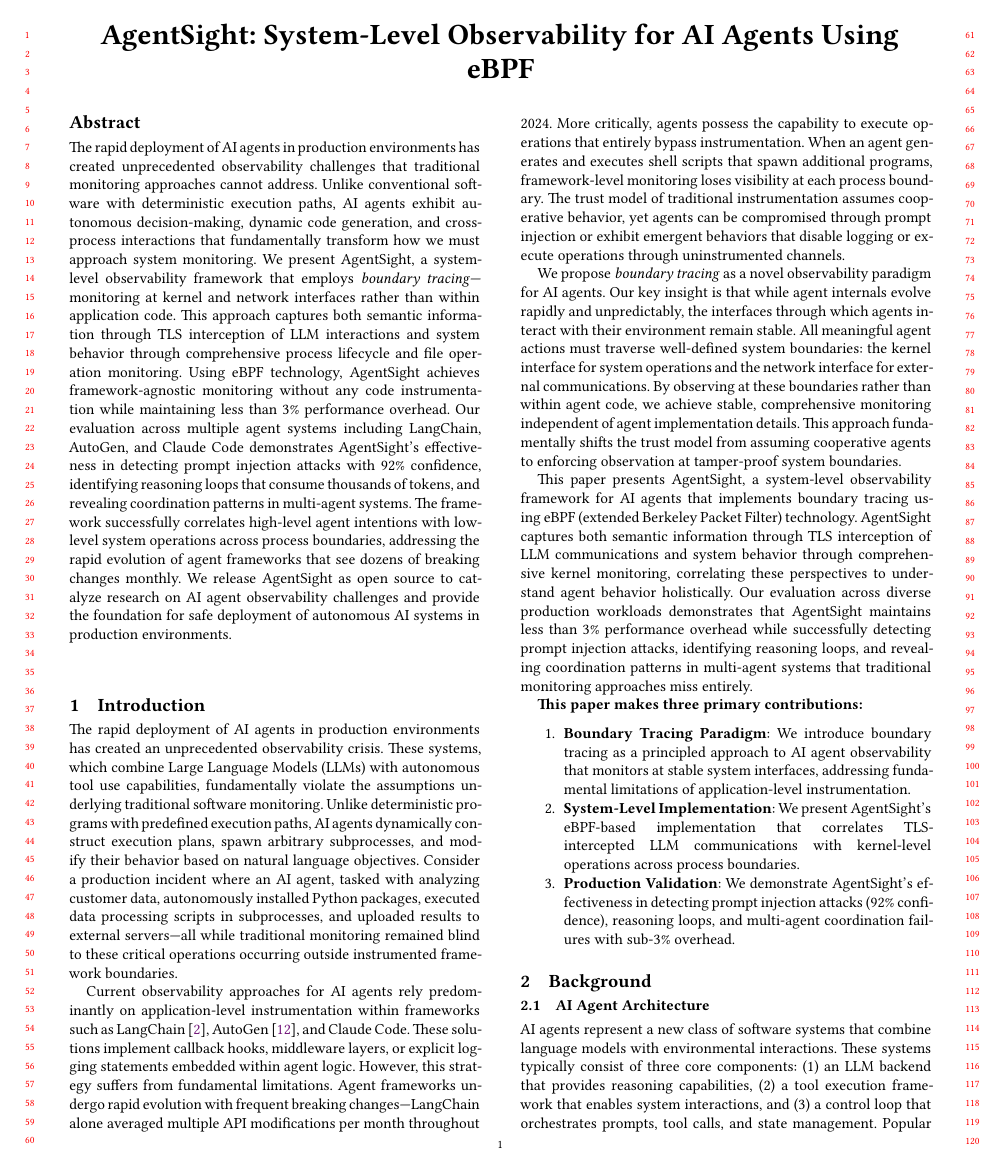
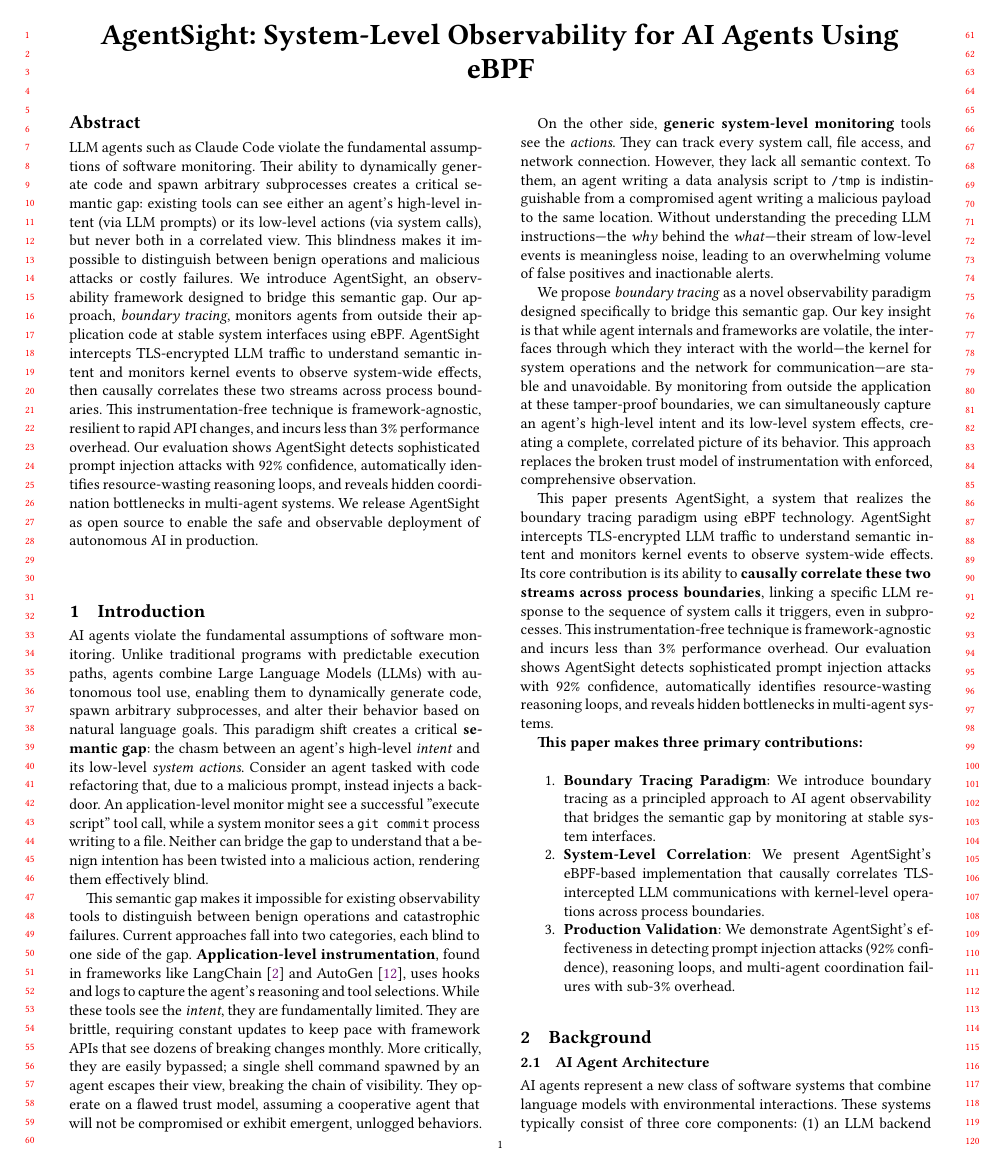
Before and after one commit to yunwei37/AI-Agent-observability-paper, a LaTeX paper (main.tex, which reads intro.tex): page 1 of 5. Compiled offline with XeLaTeX.

Commit message:
Revise introduction and abstract of the AgentSight paper to clarify observability challenges and present the boundary tracing approach
- Enhanced the introduction to emphasize the semantic gap in monitoring AI agents, detailing the limitations of existing tools in distinguishing between intent and actions.
- Introduced boundary tracing as a novel observability paradigm that monitors at stable system interfaces, bridging the gap between high-level agent intentions and low-level system effects.
- Updated the abstract to succinctly summarize AgentSight's capabilities, including its framework-agnostic design, eBPF implementation, and effectiveness in detecting prompt injection attacks and resource-wasting loops.
- Improved overall coherence and clarity, ensuring precise communication of the framework's contributions to AI agent observability.

```diff
--- a/intro.tex
+++ b/intro.tex
@@ -1,19 +1,21 @@
 \section{Introduction}
 
-The rapid deployment of AI agents in production environments has created an unprecedented observability crisis. These systems, which combine Large Language Models (LLMs) with autonomous tool use capabilities, fundamentally violate the assumptions underlying traditional software monitoring. Unlike deterministic programs with predefined execution paths, AI agents dynamically construct execution plans, spawn arbitrary subprocesses, and modify their behavior based on natural language objectives. Consider a production incident where an AI agent, tasked with analyzing customer data, autonomously installed Python packages, executed data processing scripts in subprocesses, and uploaded results to external servers—all while traditional monitoring remained blind to these critical operations occurring outside instrumented framework boundaries.
+AI agents violate the fundamental assumptions of software monitoring. Unlike traditional programs with predictable execution paths, agents combine Large Language Models (LLMs) with autonomous tool use, enabling them to dynamically generate code, spawn arbitrary subprocesses, and alter their behavior based on natural language goals. This paradigm shift creates a critical \textbf{semantic gap}: the chasm between an agent's high-level \emph{intent} and its low-level \emph{system actions}. Consider an agent tasked with code refactoring that, due to a malicious prompt, instead injects a backdoor. An application-level monitor might see a successful "execute script" tool call, while a system monitor sees a \texttt{git commit} process writing to a file. Neither can bridge the gap to understand that a benign intention has been twisted into a malicious action, rendering them effectively blind.
 
-Current observability approaches for AI agents rely predominantly on application-level instrumentation within frameworks such as LangChain~\cite{langchain}, AutoGen~\cite{autogen}, and Claude Code. These solutions implement callback hooks, middleware layers, or explicit logging statements embedded within agent logic. However, this strategy suffers from fundamental limitations. Agent frameworks undergo rapid evolution with frequent breaking changes—LangChain alone averaged multiple API modifications per month throughout 2024. More critically, agents possess the capability to execute operations that entirely bypass instrumentation. When an agent generates and executes shell scripts that spawn additional programs, framework-level monitoring loses visibility at each process boundary. The trust model of traditional instrumentation assumes cooperative behavior, yet agents can be compromised through prompt injection or exhibit emergent behaviors that disable logging or execute operations through uninstrumented channels.
+This semantic gap makes it impossible for existing observability tools to distinguish between benign operations and catastrophic failures. Current approaches fall into two categories, each blind to one side of the gap. \textbf{Application-level instrumentation}, found in frameworks like LangChain~\cite{langchain} and AutoGen~\cite{autogen}, uses hooks and logs to capture the agent's reasoning and tool selections. While these tools see the \emph{intent}, they are fundamentally limited. They are brittle, requiring constant updates to keep pace with framework APIs that see dozens of breaking changes monthly. More critically, they are easily bypassed; a single shell command spawned by an agent escapes their view, breaking the chain of visibility. They operate on a flawed trust model, assuming a cooperative agent that will not be compromised or exhibit emergent, unlogged behaviors.
 
-We propose \emph{boundary tracing} as a novel observability paradigm for AI agents. Our key insight is that while agent internals evolve rapidly and unpredictably, the interfaces through which agents interact with their environment remain stable. All meaningful agent actions must traverse well-defined system boundaries: the kernel interface for system operations and the network interface for external communications. By observing at these boundaries rather than within agent code, we achieve stable, comprehensive monitoring independent of agent implementation details. This approach fundamentally shifts the trust model from assuming cooperative agents to enforcing observation at tamper-proof system boundaries.
+On the other side, \textbf{generic system-level monitoring} tools see the \emph{actions}. They can track every system call, file access, and network connection. However, they lack all semantic context. To them, an agent writing a data analysis script to \texttt{/tmp} is indistinguishable from a compromised agent writing a malicious payload to the same location. Without understanding the preceding LLM instructions—the \emph{why} behind the \emph{what}—their stream of low-level events is meaningless noise, leading to an overwhelming volume of false positives and inactionable alerts.
 
-This paper presents AgentSight, a system-level observability framework for AI agents that implements boundary tracing using eBPF (extended Berkeley Packet Filter) technology. AgentSight captures both semantic information through TLS interception of LLM communications and system behavior through comprehensive kernel monitoring, correlating these perspectives to understand agent behavior holistically. Our evaluation across diverse production workloads demonstrates that AgentSight maintains less than 3\% performance overhead while successfully detecting prompt injection attacks, identifying reasoning loops, and revealing coordination patterns in multi-agent systems that traditional monitoring approaches miss entirely.
+We propose \emph{boundary tracing} as a novel observability paradigm designed specifically to bridge this semantic gap. Our key insight is that while agent internals and frameworks are volatile, the interfaces through which they interact with the world—the kernel for system operations and the network for communication—are stable and unavoidable. By monitoring from outside the application at these tamper-proof boundaries, we can simultaneously capture an agent's high-level intent and its low-level system effects, creating a complete, correlated picture of its behavior. This approach replaces the broken trust model of instrumentation with enforced, comprehensive observation.
+
+This paper presents AgentSight, a system that realizes the boundary tracing paradigm using eBPF technology. AgentSight intercepts TLS-encrypted LLM traffic to understand semantic intent and monitors kernel events to observe system-wide effects. Its core contribution is its ability to \textbf{causally correlate these two streams across process boundaries}, linking a specific LLM response to the sequence of system calls it triggers, even in subprocesses. This instrumentation-free technique is framework-agnostic and incurs less than 3\% performance overhead. Our evaluation shows AgentSight detects sophisticated prompt injection attacks with 92\% confidence, automatically identifies resource-wasting reasoning loops, and reveals hidden bottlenecks in multi-agent systems.
 
 \textbf{This paper makes three primary contributions:}
 
 \begin{enumerate}
-\item \textbf{Boundary Tracing Paradigm}: We introduce boundary tracing as a principled approach to AI agent observability that monitors at stable system interfaces, addressing fundamental limitations of application-level instrumentation.
+\item \textbf{Boundary Tracing Paradigm}: We introduce boundary tracing as a principled approach to AI agent observability that bridges the semantic gap by monitoring at stable system interfaces.
 
-\item \textbf{System-Level Implementation}: We present AgentSight's eBPF-based implementation that correlates TLS-intercepted LLM communications with kernel-level operations across process boundaries.
+\item \textbf{System-Level Correlation}: We present AgentSight's eBPF-based implementation that causally correlates TLS-intercepted LLM communications with kernel-level operations across process boundaries.
 
 \item \textbf{Production Validation}: We demonstrate AgentSight's effectiveness in detecting prompt injection attacks (92\% confidence), reasoning loops, and multi-agent coordination failures with sub-3\% overhead.
 \end{enumerate}
--- a/main.tex
+++ b/main.tex
@@ -34,7 +34,7 @@
 
 \sloppy
 \begin{abstract}
-The rapid deployment of AI agents in production environments has created unprecedented observability challenges that traditional monitoring approaches cannot address. Unlike conventional software with deterministic execution paths, AI agents exhibit autonomous decision-making, dynamic code generation, and cross-process interactions that fundamentally transform how we must approach system monitoring. We present AgentSight, a system-level observability framework that employs \emph{boundary tracing}—monitoring at kernel and network interfaces rather than within application code. This approach captures both semantic information through TLS interception of LLM interactions and system behavior through comprehensive process lifecycle and file operation monitoring. Using eBPF technology, AgentSight achieves framework-agnostic monitoring without any code instrumentation while maintaining less than 3\% performance overhead. Our evaluation across multiple agent systems including LangChain, AutoGen, and Claude Code demonstrates AgentSight's effectiveness in detecting prompt injection attacks with 92\% confidence, identifying reasoning loops that consume thousands of tokens, and revealing coordination patterns in multi-agent systems. The framework successfully correlates high-level agent intentions with low-level system operations across process boundaries, addressing the rapid evolution of agent frameworks that see dozens of breaking changes monthly. We release AgentSight as open source to catalyze research on AI agent observability challenges and provide the foundation for safe deployment of autonomous AI systems in production environments.
+    LLM agents such as Claude Code violate the fundamental assumptions of software monitoring. Their ability to dynamically generate code and spawn arbitrary subprocesses creates a critical semantic gap: existing tools can see either an agent's high-level intent (via LLM prompts) or its low-level actions (via system calls), but never both in a correlated view. This blindness makes it impossible to distinguish between benign operations and malicious attacks or costly failures. We introduce AgentSight, an observability framework designed to bridge this semantic gap. Our approach, \emph{boundary tracing}, monitors agents from outside their application code at stable system interfaces using eBPF. AgentSight intercepts TLS-encrypted LLM traffic to understand semantic intent and monitors kernel events to observe system-wide effects, then causally correlates these two streams across process boundaries. This instrumentation-free technique is framework-agnostic, resilient to rapid API changes, and incurs less than 3\% performance overhead. Our evaluation shows AgentSight detects sophisticated prompt injection attacks with 92\% confidence, automatically identifies resource-wasting reasoning loops, and reveals hidden coordination bottlenecks in multi-agent systems. We release AgentSight as open source to enable the safe and observable deployment of autonomous AI in production.
 \end{abstract}
 
 
```
